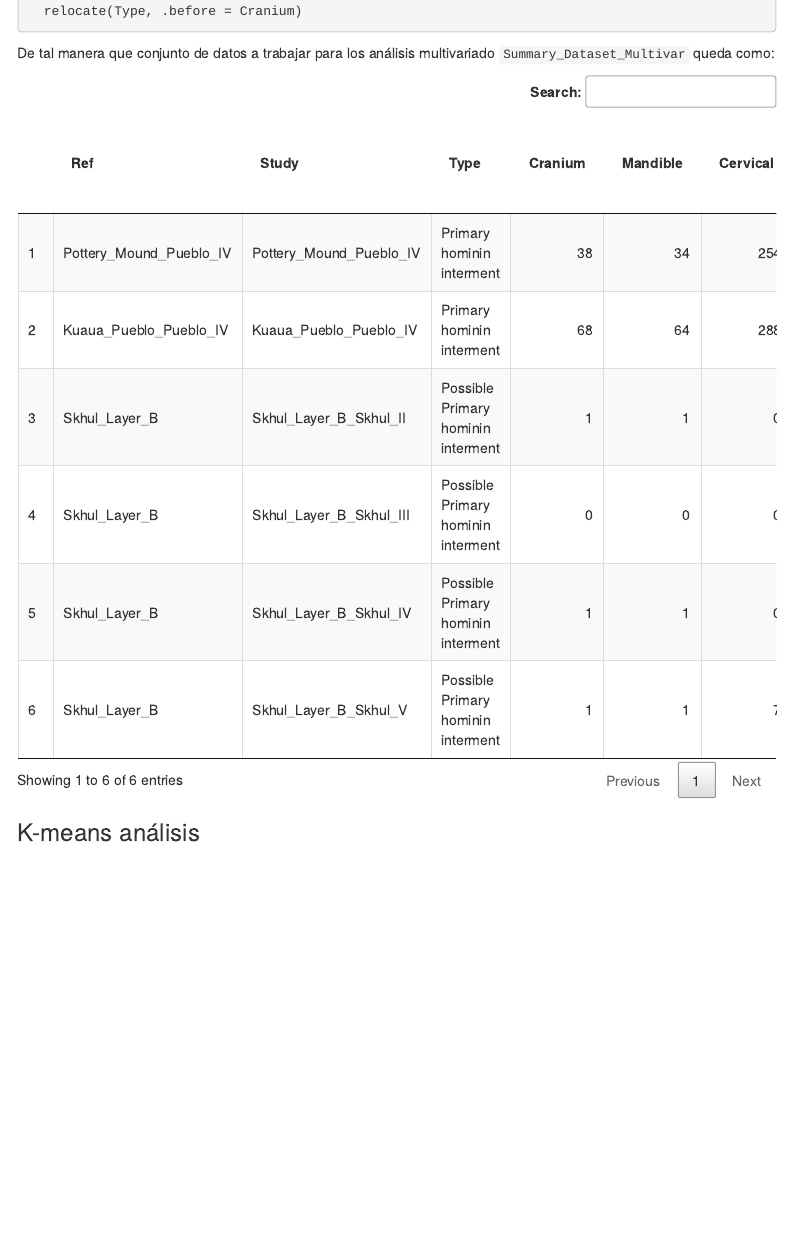
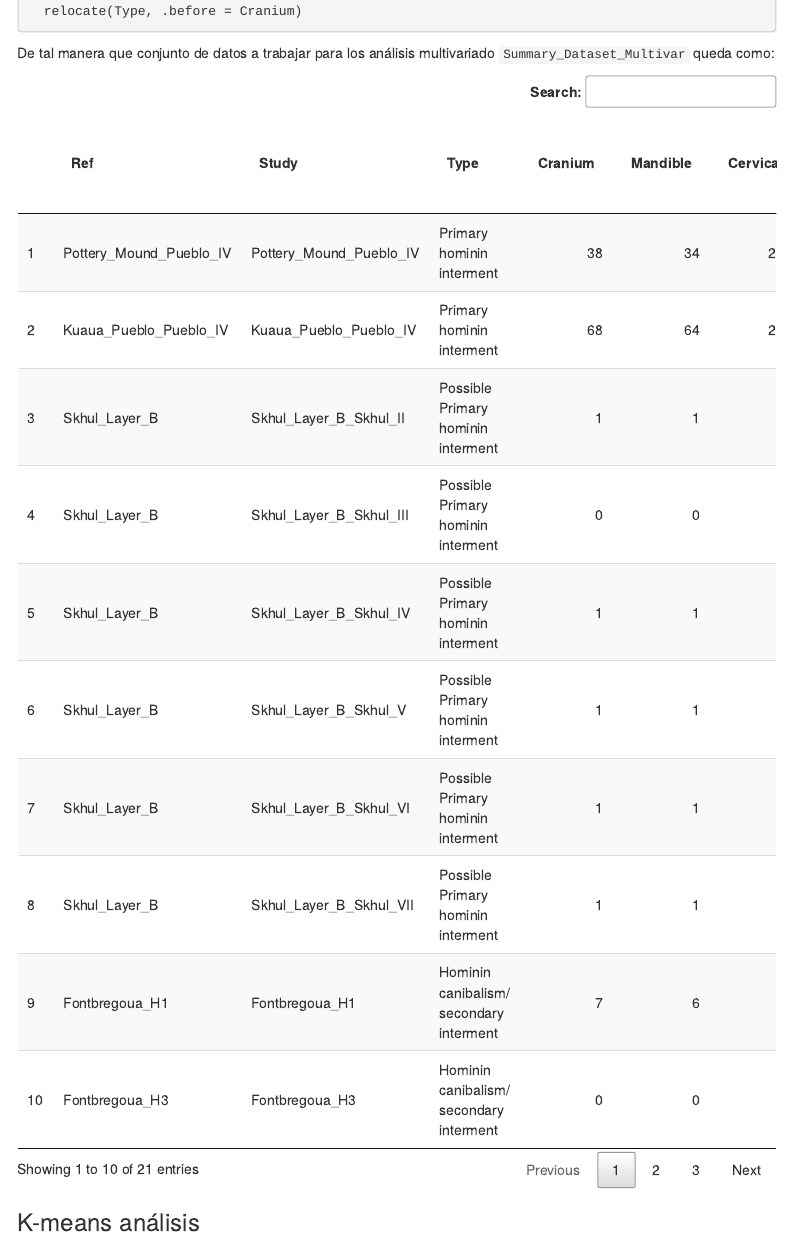
Before and after one commit to ajcanepa/Hominin_skeletal_part_abundances, an R Markdown document (Reconstruction_Analysis.Rmd): the page in a window 1100 px wide, from 3820 px down. Rendered offline with R 4.5, knitr and Pandoc, with nearby package versions; menus at the side of the page are left out.

Commit message:
final multivar table format

````diff
--- a/Reconstruction_Analysis.Rmd
+++ b/Reconstruction_Analysis.Rmd
@@ -229,8 +229,7 @@ Summary_Dataset_Multivar <-
 ```{r, message=FALSE, warning=FALSE, echo=FALSE}
 # put CSV, XLS, and PDF in a collection
 DT::datatable(
-  head(Summary_Dataset_Multivar),
-  class = 'cell-border stripe',
+  Summary_Dataset_Multivar,
   width = '100%',
   #options = list(scrollX = TRUE),
   extensions = 'Buttons',
````
Also changed, not shown: Reconstruction_Analysis.md, 1 other file.
